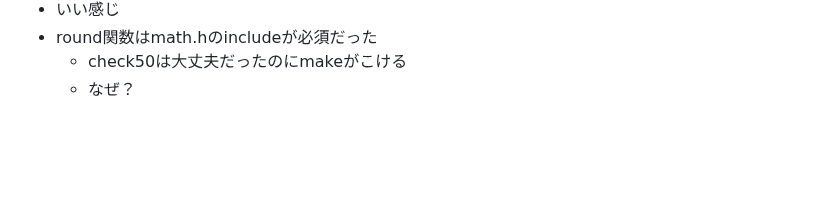
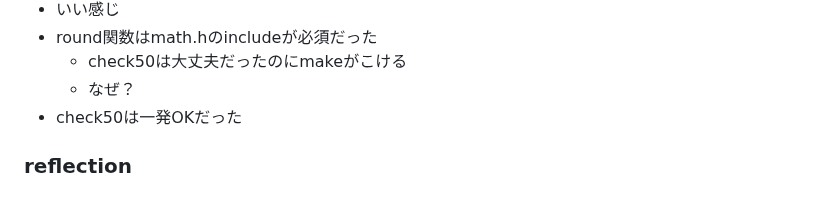
Before and after one commit to zer0-u/cs50, a Markdown page: 4_Memory/memo.md, the part around the change. Drawn GitHub-style; blank space fills up the shorter version.

Commit message:
Sat, Jan 14, 2023, 6:11 AM +00:00

```diff
--- a/4_Memory/memo.md
+++ b/4_Memory/memo.md
@@ -200,3 +200,6 @@
 - round関数はmath.hのincludeが必須だった
     - check50は大丈夫だったのにmakeがこける
     - なぜ？
+- check50は一発OKだった
+
+### reflection
```
